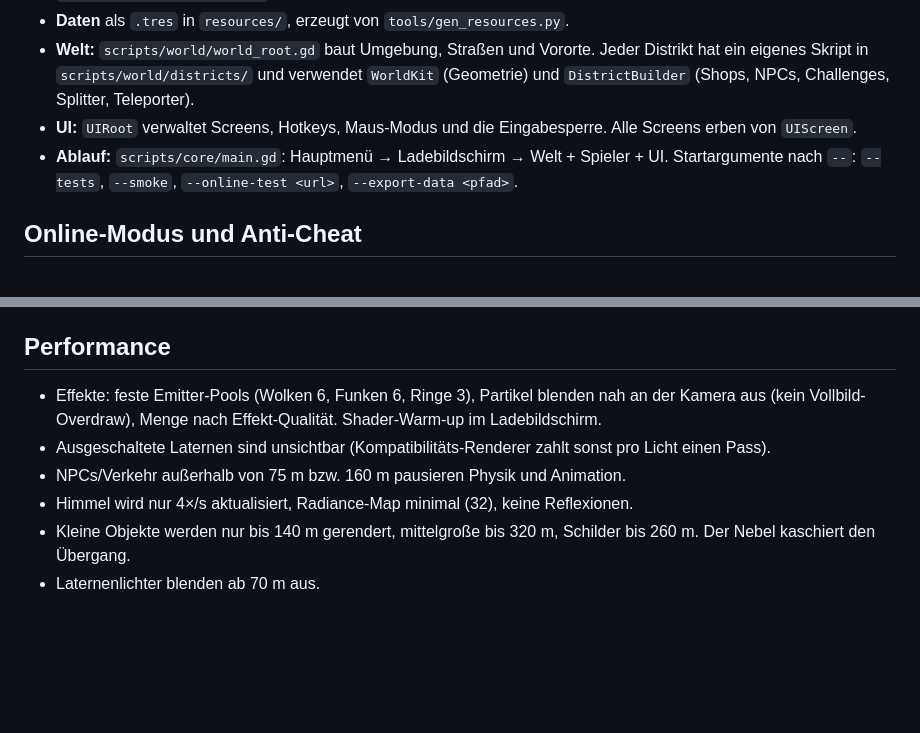
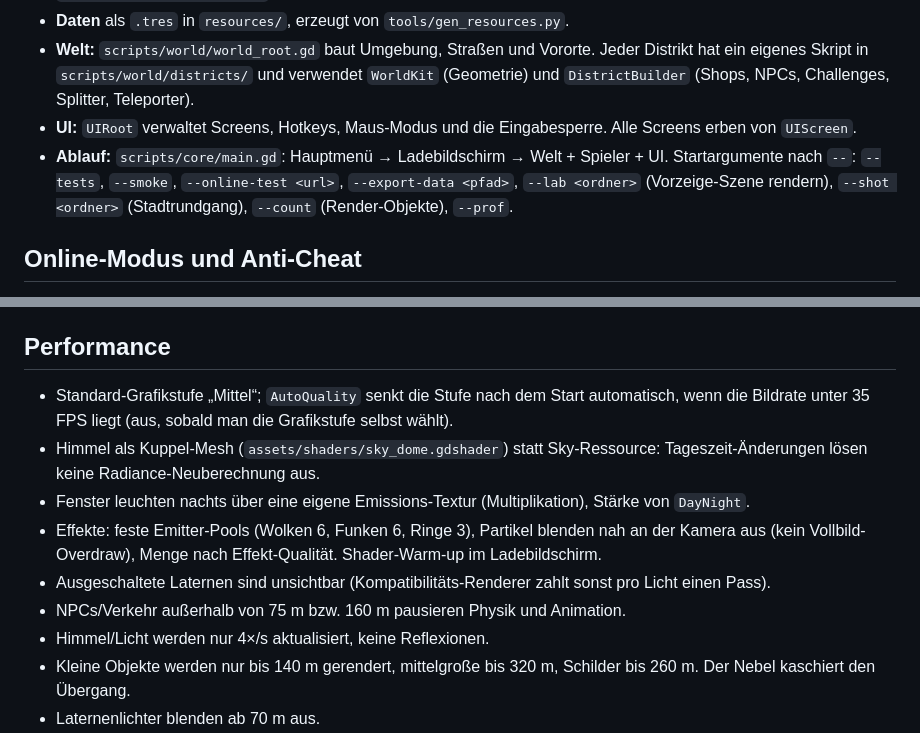
Before and after one commit to Syntax-XXX/aura-city, a Markdown page: DEVELOPMENT.md, 2 parts joined by grey strips. Rendered like a GitHub page; blank space fills up the shorter version.

```diff
--- a/DEVELOPMENT.md
+++ b/DEVELOPMENT.md
@@ -32,7 +32,8 @@ Stand: 2026-11-09 · Godot 4.3 (gl_compatibility) · GDScript · Server: Node
   (Shops, NPCs, Challenges, Splitter, Teleporter).
 - **UI:** `UIRoot` verwaltet Screens, Hotkeys, Maus-Modus und die Eingabesperre. Alle Screens erben von `UIScreen`.
 - **Ablauf:** `scripts/core/main.gd`: Hauptmenü → Ladebildschirm → Welt + Spieler + UI.
-  Startargumente nach `--`: `--tests`, `--smoke`, `--online-test <url>`, `--export-data <pfad>`.
+  Startargumente nach `--`: `--tests`, `--smoke`, `--online-test <url>`, `--export-data <pfad>`,
+  `--lab <ordner>` (Vorzeige-Szene rendern), `--shot <ordner>` (Stadtrundgang), `--count` (Render-Objekte), `--prof`.
 
 ## Online-Modus und Anti-Cheat
 
@@ -101,11 +102,16 @@ Clients kennen ihn ohne Abstimmung, und Online gleicht der Client die Zeit mit d
 
 ## Performance
 
+- Standard-Grafikstufe „Mittel“; `AutoQuality` senkt die Stufe nach dem Start automatisch, wenn die
+  Bildrate unter 35 FPS liegt (aus, sobald man die Grafikstufe selbst wählt).
+- Himmel als Kuppel-Mesh (`assets/shaders/sky_dome.gdshader`) statt Sky-Ressource: Tageszeit-Änderungen
+  lösen keine Radiance-Neuberechnung aus.
+- Fenster leuchten nachts über eine eigene Emissions-Textur (Multiplikation), Stärke von `DayNight`.
 - Effekte: feste Emitter-Pools (Wolken 6, Funken 6, Ringe 3), Partikel blenden nah an der Kamera aus
   (kein Vollbild-Overdraw), Menge nach Effekt-Qualität. Shader-Warm-up im Ladebildschirm.
 - Ausgeschaltete Laternen sind unsichtbar (Kompatibilitäts-Renderer zahlt sonst pro Licht einen Pass).
 - NPCs/Verkehr außerhalb von 75 m bzw. 160 m pausieren Physik und Animation.
-- Himmel wird nur 4×/s aktualisiert, Radiance-Map minimal (32), keine Reflexionen.
+- Himmel/Licht werden nur 4×/s aktualisiert, keine Reflexionen.
 - Kleine Objekte werden nur bis 140 m gerendert, mittelgroße bis 320 m, Schilder bis 260 m. Der Nebel kaschiert den Übergang.
 - Laternenlichter blenden ab 70 m aus.
 - Gebäude teilen sich Fenstertexturen und Materialien über einen Cache.
```
Also changed, not shown: README.md (+6 -0 lines), docs/screenshots/abend.jpg (added), docs/screenshots/nacht.jpg (added), docs/screenshots/tag.jpg (added), 4 other files.
